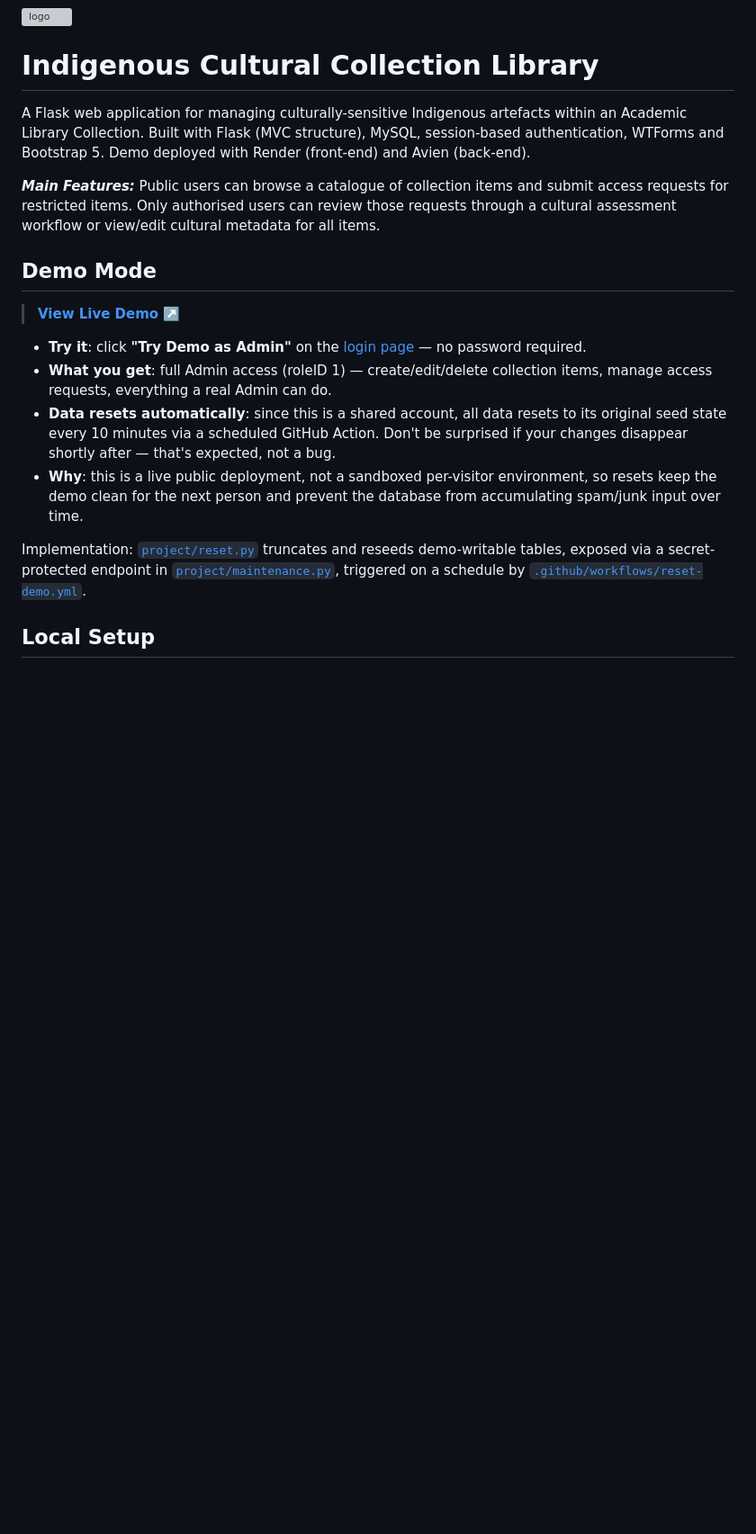
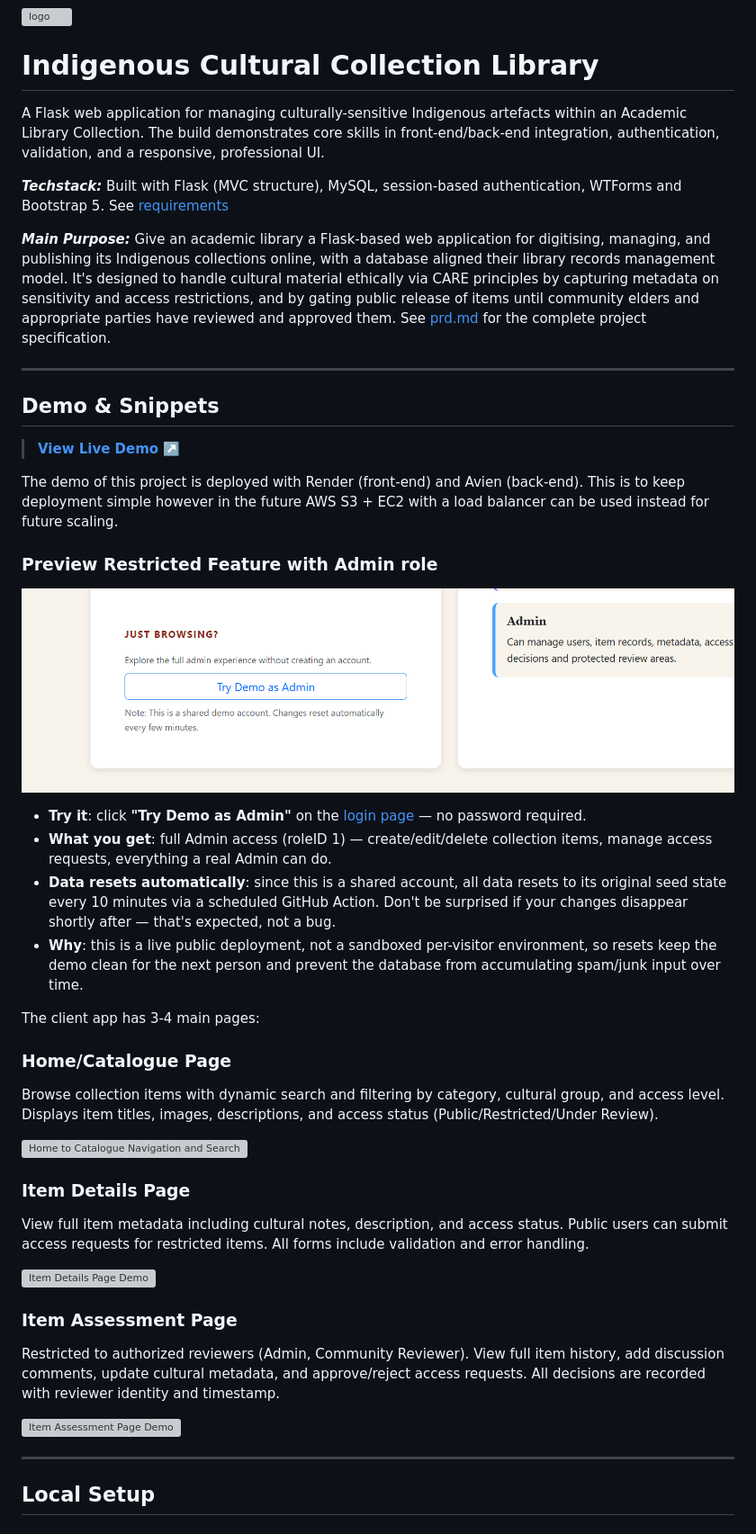
Before and after one commit to carriegale2710/indigenous-library, a Markdown page: README.md, the part around one of its changes. Shown at 90% size. Rendered like a GitHub page; pictures changed too: demo/admin-demo.png (added); blank space fills up the shorter version; grey boxes are pictures that could not be loaded.

Commit message:
docs: break up main README info into subfolders to make it easier to read + update prd

```diff
--- a/README.md
+++ b/README.md
@@ -2,20 +2,52 @@
 
 # Indigenous Cultural Collection Library
 
-A Flask web application for managing culturally-sensitive Indigenous artefacts within an Academic Library Collection. Built with Flask (MVC structure), MySQL, session-based authentication, WTForms and Bootstrap 5. Demo deployed with Render (front-end) and Avien (back-end).
+<!-- {add test badges here, all projects you build from here on out will have tests, therefore you should have github workflow badges at the top of your repositories: [Github Workflow Badges](https://docs.github.com/en/actions/monitoring-and-troubleshooting-workflows/adding-a-workflow-status-badge)} -->
 
-**_Main Features:_** Public users can browse a catalogue of collection items and submit access requests for restricted items. Only authorised users can review those requests through a cultural assessment workflow or view/edit cultural metadata for all items.
+A Flask web application for managing culturally-sensitive Indigenous artefacts within an Academic Library Collection. The build demonstrates core skills in front-end/back-end integration, authentication, validation, and a responsive, professional UI.
 
-## Demo Mode
+**_Techstack:_** Built with Flask (MVC structure), MySQL, session-based authentication, WTForms and Bootstrap 5. See [requirements](requirements.txt)
+
+**_Main Purpose:_** Give an academic library a Flask-based web application for digitising, managing, and publishing its Indigenous collections online, with a database aligned their library records management model. It's designed to handle cultural material ethically via CARE principles by capturing metadata on sensitivity and access restrictions, and by gating public release of items until community elders and appropriate parties have reviewed and approved them. See [prd.md](prd.md) for the complete project specification.
+
+---
+
+## Demo & Snippets
 
 > [**View Live Demo** ↗️](https://indigenous-library-ov0s.onrender.com/)
+
+The demo of this project is deployed with Render (front-end) and Avien (back-end). This is to keep deployment simple however in the future AWS S3 + EC2 with a load balancer can be used instead for future scaling.
+
+### Preview Restricted Feature with Admin role
+
+![admin-demo](demo/admin-demo.png)
 
 - **Try it**: click **"Try Demo as Admin"** on the [login page](https://indigenous-library-ov0s.onrender.com/auth/login) — no password required.
 - **What you get**: full Admin access (roleID 1) — create/edit/delete collection items, manage access requests, everything a real Admin can do.
 - **Data resets automatically**: since this is a shared account, all data resets to its original seed state every 10 minutes via a scheduled GitHub Action. Don't be surprised if your changes disappear shortly after — that's expected, not a bug.
 - **Why**: this is a live public deployment, not a sandboxed per-visitor environment, so resets keep the demo clean for the next person and prevent the database from accumulating spam/junk input over time.
 
-Implementation: [`project/reset.py`](project/reset.py) truncates and reseeds demo-writable tables, exposed via a secret-protected endpoint in [`project/maintenance.py`](project/maintenance.py), triggered on a schedule by [`.github/workflows/reset-demo.yml`](.github/workflows/reset-demo.yml).
+The client app has 3-4 main pages:
+
+### Home/Catalogue Page
+
+Browse collection items with dynamic search and filtering by category, cultural group, and access level. Displays item titles, images, descriptions, and access status (Public/Restricted/Under Review).
+
+![Home to Catalogue Navigation and Search Filters](demo/home-catalogue-demo.gif)
+
+### Item Details Page
+
+View full item metadata including cultural notes, description, and access status. Public users can submit access requests for restricted items. All forms include validation and error handling.
+
+![Item Details Page Demo](demo/item-details-demo.gif)
+
+### Item Assessment Page
+
+Restricted to authorized reviewers (Admin, Community Reviewer). View full item history, add discussion comments, update cultural metadata, and approve/reject access requests. All decisions are recorded with reviewer identity and timestamp.
+
+![Item Assessment Page Demo](demo/item-assessment-demo.gif)
+
+---
 
 ## Local Setup
 
```
Also changed, not shown: other parts of README.md (+70 -82 lines), database/README.md (added, +16 -0 lines), prd.md (+45 -16 lines), project README temp.md (added, +77 -0 lines), project/README.md (added, +50 -0 lines).
